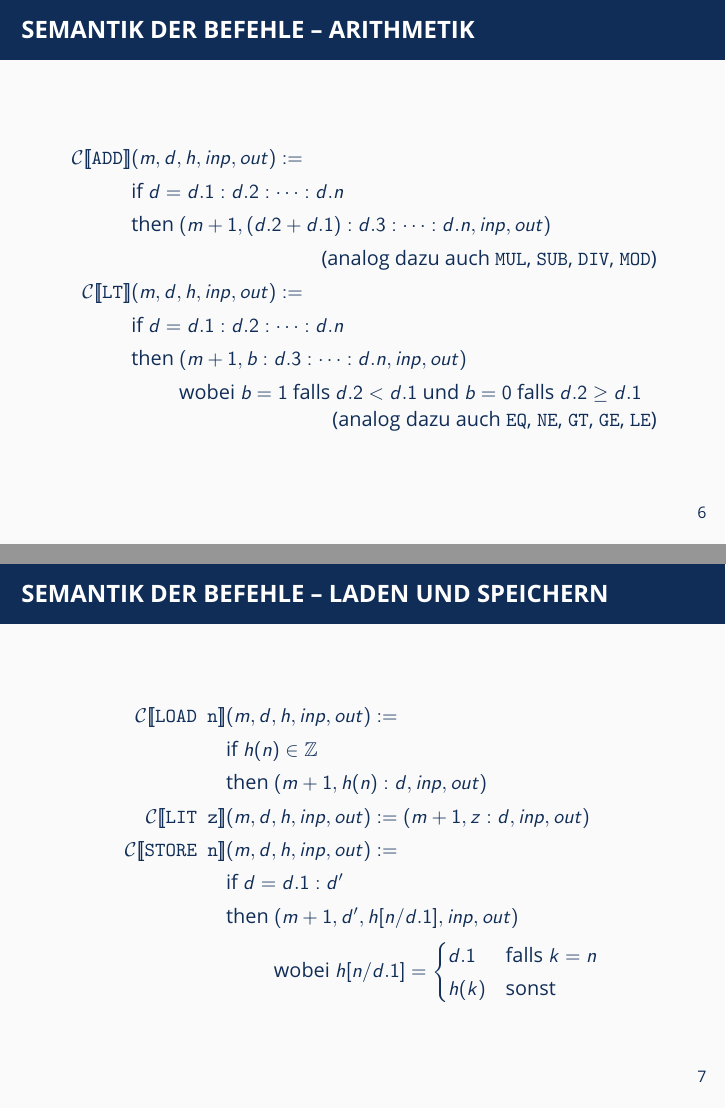
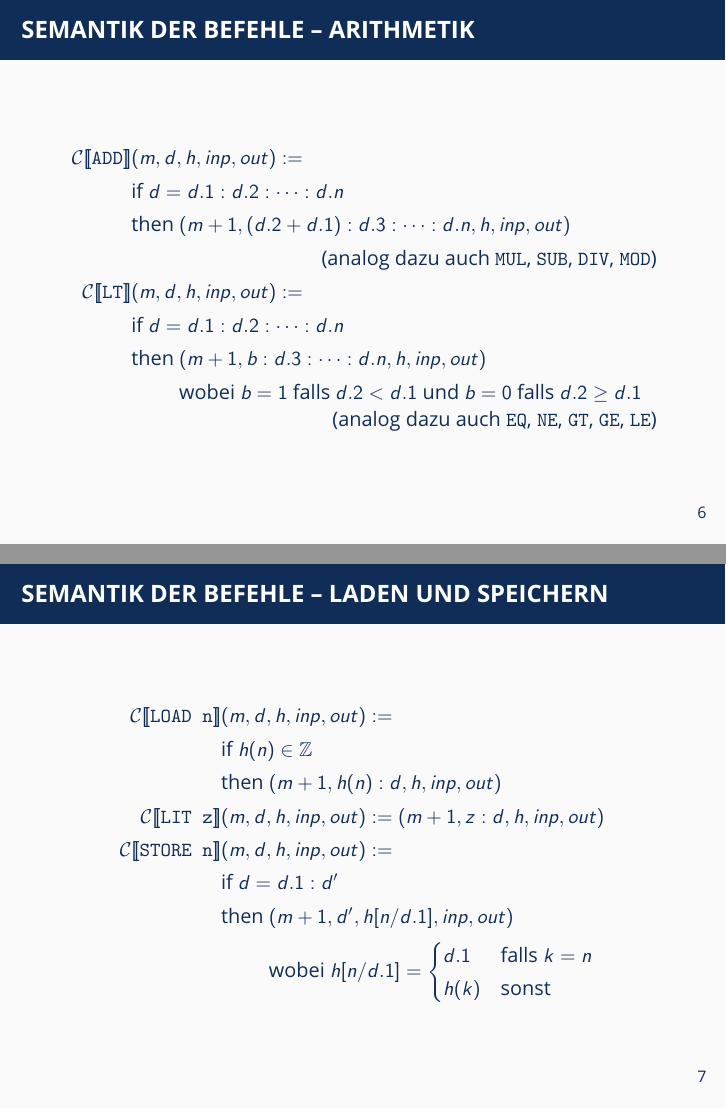
Before and after one commit to oakoneric-tutorials/programmierung-ss22, LaTeX slides (tut10/tut10.tex): pages 17 and 19 of 32, joined at a grey line. Compiled offline with pdfLaTeX; a LaTeX package or settings file that is missing is left out.

Commit message:
tut10: material

```diff
--- a/tut10/tut10.tex
+++ b/tut10/tut10.tex
@@ -248,7 +248,7 @@
 	\begin{align*}
 		\mathcal{C} [\![ \texttt{SUB} ]\!] &(m,d,h,inp,out) \defeq  \\
 		&\text{if } d = d.1 : d.2 : \dots : d.n \\
-		&\text{then } (m+1, (d.2 - d.1) : d.3 : \dots : d.n, inp, out)
+		&\text{then } (m+1, (d.2 - d.1) : d.3 : \dots : d.n, h, inp, out)
 	\end{align*}
 \end{frame}
 
@@ -262,12 +262,12 @@
 	\begin{align*}
 		\mathcal{C} [\![ \texttt{ADD} ]\!] &(m,d,h,inp,out) \defeq  \\
 		&\text{if } d = d.1 : d.2 : \dots : d.n \\
-		&\text{then } (m+1, (d.2 + d.1) : d.3 : \dots : d.n, inp, out) \\
+		&\text{then } (m+1, (d.2 + d.1) : d.3 : \dots : d.n, h, inp, out) \\
 		\tag{analog dazu auch \texttt{MUL}, \texttt{SUB}, \texttt{DIV}, \texttt{MOD}} \\ \pause
 		%
 		\mathcal{C} [\![ \texttt{LT} ]\!] &(m,d,h,inp,out) \defeq  \\
 		&\text{if } d = d.1 : d.2 : \dots : d.n \\
-		&\text{then } (m+1, b : d.3 : \dots : d.n, inp, out) \\
+		&\text{then } (m+1, b : d.3 : \dots : d.n, h, inp, out) \\
 		&\phantom{\text{then }} \text{wobei } b = 1 \text{ falls } d.2 < d.1 \text{ und } b = 0 \text{ falls } d.2 \ge d.1
 		\tag{analog dazu auch \texttt{EQ}, \texttt{NE}, \texttt{GT}, \texttt{GE}, \texttt{LE}}
 	\end{align*}
@@ -279,9 +279,9 @@
 	\begin{align*}
 		\mathcal{C} [\![ \texttt{LOAD n} ]\!] &(m,d,h,inp,out) \defeq  \\
 		&\text{if } h(n) \in \Z  \\
-		&\text{then } (m+1, h(n) : d, inp, out) \\
+		&\text{then } (m+1, h(n) : d, h, inp, out) \\
 		%
-		\mathcal{C} [\![ \texttt{LIT z} ]\!] &(m,d,h,inp,out) \defeq  (m+1, z : d, inp, out) \\ \pause
+		\mathcal{C} [\![ \texttt{LIT z} ]\!] &(m,d,h,inp,out) \defeq  (m+1, z : d, h, inp, out) \\ \pause
 		%
 		\mathcal{C} [\![ \texttt{STORE n} ]\!] &(m,d,h,inp,out) \defeq  \\
 		&\text{if } d = d.1 : d' \\
```
Also changed, not shown: tut10/tut10-AM0Semantik.jpg (deleted), tut10/tut10-AM0Semantik2.jpg (deleted), tut10/tut10-handout.pdf, tut10/tut10-notes.pdf (renamed from tut10/tut10_notes-di-notebook.pdf), tut10/tut10-slides.pdf, tut10/tut10-uebersetzung.pdf (added), tut10/tut10.tex (4 more changed lines), 2 other files.
